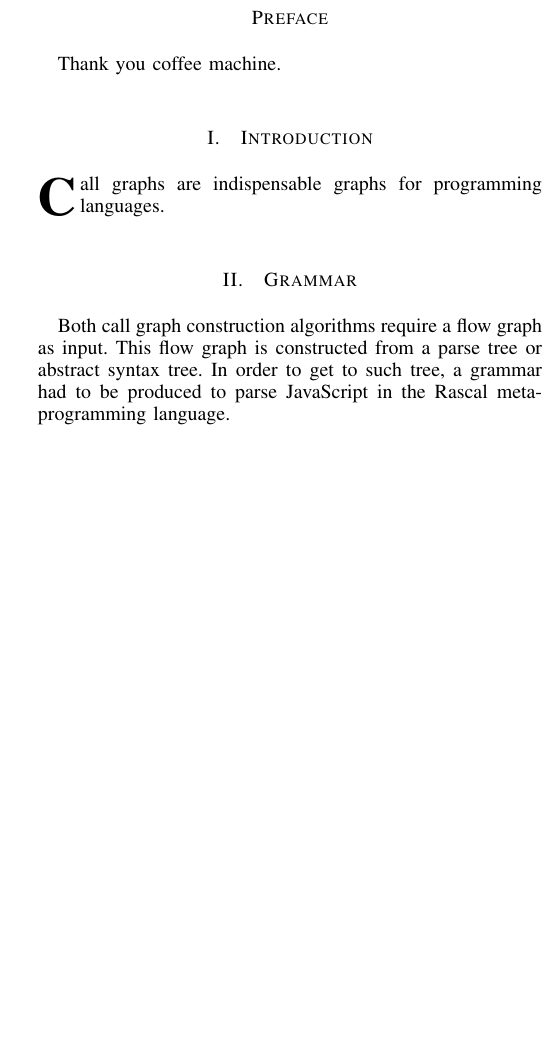
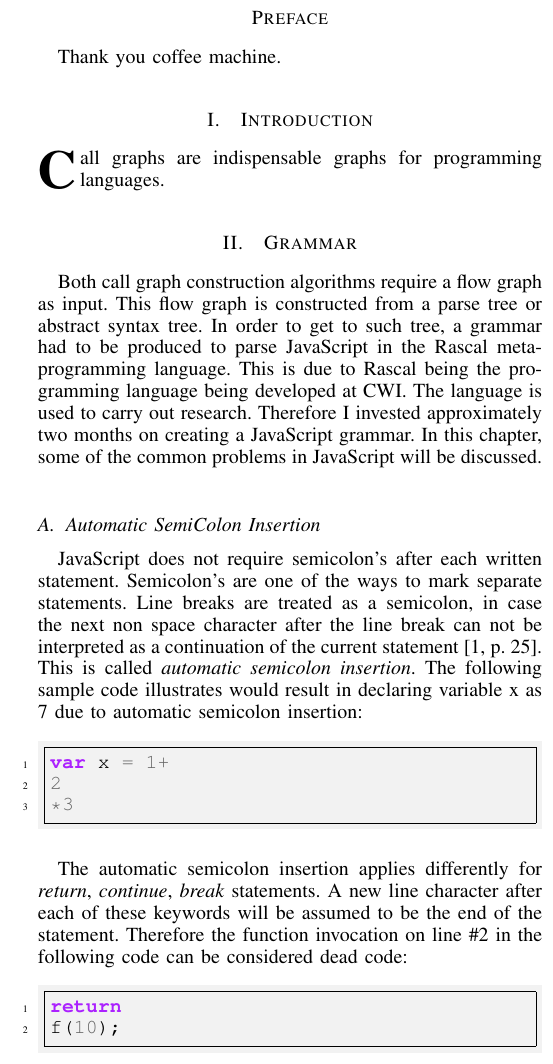
Before and after one commit to abort/javascript-thesis, a LaTeX thesis (doc/thesis.tex): part of one column of page 1 of 2, cut so that both start at the same text, the shorter picture padded with empty space. Compiled offline with pdfLaTeX.

Commit message:
wrote something about the grammar (automatic semi colon insertion etc) and added some sample code

```diff
--- a/doc/thesis.tex
+++ b/doc/thesis.tex
@@ -23,0 +31,2 @@
+\settowidth{\widest}{\textbf{Prop($f$)}}% Widest element is "aaBb"
+\newcommand{\rhs}[1]{\makebox[\widest][l]{#1}}
@@ -57,9 +72,25 @@ Thank you coffee machine.
 
 \section{Introduction}
 \IEEEPARstart{C}{}all graphs are indispensable graphs for programming languages.
+\section{Grammar}
+Both call graph construction algorithms require a flow graph as input. This flow graph is constructed from a parse tree or abstract syntax tree. In order to get to such tree, a grammar had to be produced to parse JavaScript in the Rascal meta-programming language. This is due to Rascal being the programming language being developed at CWI. The language is used to carry out research. Therefore I invested approximately two months on creating a JavaScript grammar. In this chapter, some of the common problems in JavaScript will be discussed.
+\subsection{Automatic SemiColon Insertion}
+JavaScript does not require semicolon's after each written statement. Semicolon's are one of the ways to mark separate statements. Line breaks are treated as a semicolon, in case the next non space character after the line break can not be interpreted as a continuation of the current statement \cite[p. 25]{flanagan2011javascript}. This is called \textit{automatic semicolon insertion}. The following sample code illustrates would result in declaring variable x as 7 due to automatic semicolon insertion:
+\vskip 6pt
+\usemintedstyle{emacs}
+\begin{minted}[bgcolor=bg, linenos=true, frame=single, framerule=0.1pt, numbersep=8pt, fontsize=\normalsize]{js}
+var x = 1+
+2
+*3
+\end{minted}
+\vskip 6pt
+The automatic semicolon insertion applies differently for \textit{return}, \textit{continue}, \textit{break} statements. A new line character after each of these keywords will be assumed to be the end of the statement. Therefore the function invocation on line \#2 in the following code can be considered dead code:
+\vskip 6pt
+\begin{minted}[bgcolor=bg, linenos=true, frame=single, framerule=0.1pt, numbersep=8pt, fontsize=\normalsize]{js}
+return
+f(10);
+\end{minted}
 
-\section{Grammar}
-Both call graph construction algorithms require a flow graph as input. This flow graph is constructed from a parse tree or abstract syntax tree. In order to get to such tree, a grammar had to be produced to parse JavaScript in the Rascal meta-programming language.
 
 \section{Flow Graph}
 The original call graph algorithms rely on abstract syntax trees (ASTs) as an input. These trees are processed to create flow graphs from. Flow graphs track intraprocedural and interprocedural flow. Both call graph algorithms rely on these flow graphs and both have a different approach of connecting functions to function calls, using the flow graphs information.
```
Also changed, not shown: doc/thesis.pdf, doc/thesis.tex (25 more changed lines).
